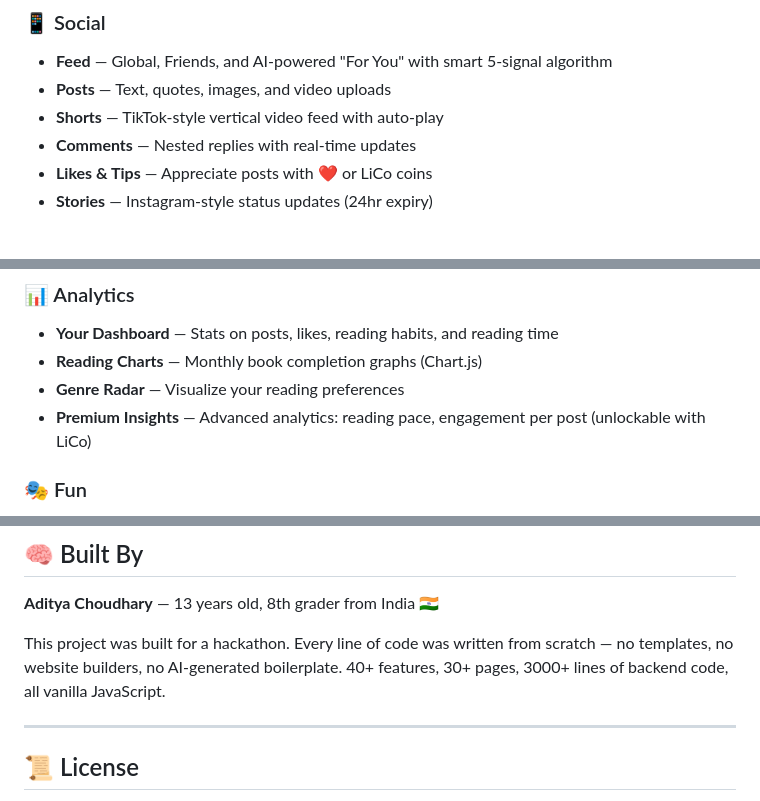
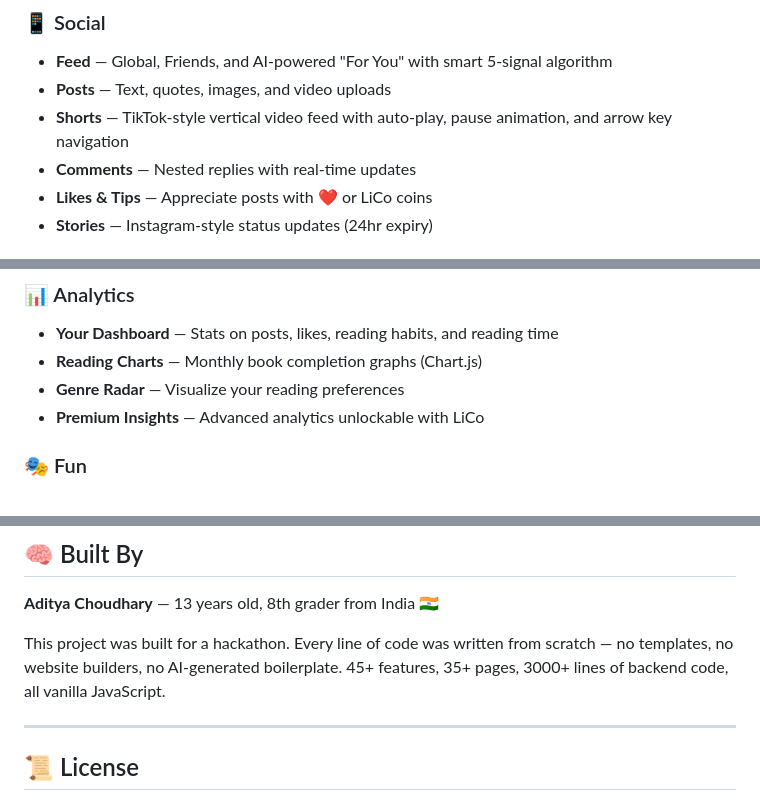
Before and after one commit to Aditya-cyber-hind/BookTok, a Markdown page: README.md, 3 parts joined by grey strips. GitHub-like rendering.

```diff
--- a/README.md
+++ b/README.md
@@ -20,7 +20,7 @@ BookTok is a complete social platform where readers connect, share reviews, writ
 ### 📱 Social
 - **Feed** — Global, Friends, and AI-powered "For You" with smart 5-signal algorithm
 - **Posts** — Text, quotes, images, and video uploads
-- **Shorts** — TikTok-style vertical video feed with auto-play
+- **Shorts** — TikTok-style vertical video feed with auto-play, pause animation, and arrow key navigation
 - **Comments** — Nested replies with real-time updates
 - **Likes & Tips** — Appreciate posts with ❤️ or LiCo coins
 - **Stories** — Instagram-style status updates (24hr expiry)
@@ -70,7 +77,7 @@ BookTok is a complete social platform where readers connect, share reviews, writ
 - **Your Dashboard** — Stats on posts, likes, reading habits, and reading time
 - **Reading Charts** — Monthly book completion graphs (Chart.js)
 - **Genre Radar** — Visualize your reading preferences
-- **Premium Insights** — Advanced analytics: reading pace, engagement per post (unlockable with LiCo)
+- **Premium Insights** — Advanced analytics unlockable with LiCo
 
 ### 🎭 Fun
 - **Splash Screen** — Animated book logo intro
@@ -156,7 +169,7 @@ node server.js
 
 **Aditya Choudhary** — 13 years old, 8th grader from India 🇮🇳
 
-This project was built for a hackathon. Every line of code was written from scratch — no templates, no website builders, no AI-generated boilerplate. 40+ features, 30+ pages, 3000+ lines of backend code, all vanilla JavaScript.
+This project was built for a hackathon. Every line of code was written from scratch — no templates, no website builders, no AI-generated boilerplate. 45+ features, 35+ pages, 3000+ lines of backend code, all vanilla JavaScript.
 
 ---
 
```
Also changed, not shown: other parts of README.md (+25 -12 lines).
